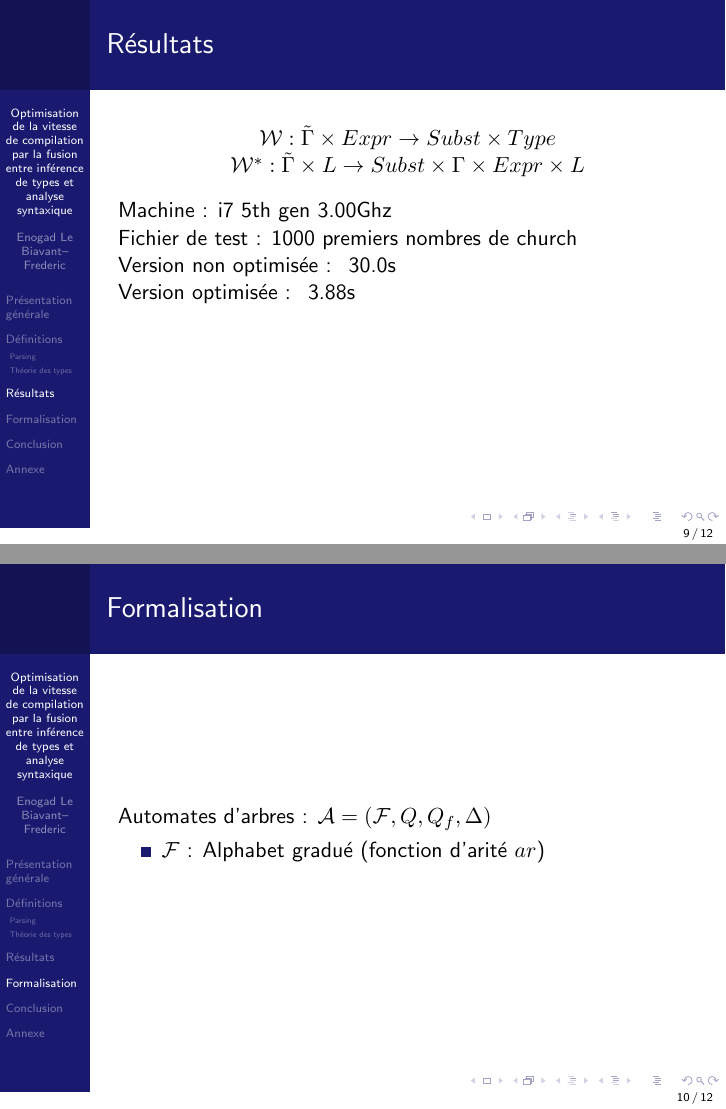
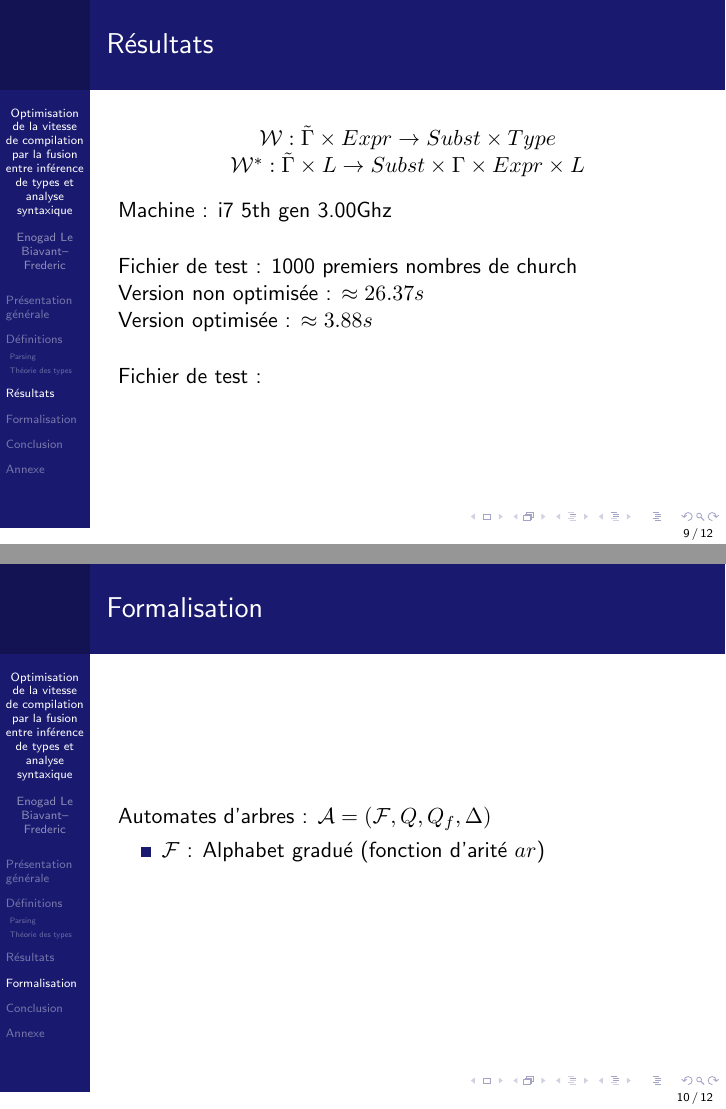
Before and after one commit to 5CYTH3/tipe_2025, LaTeX slides (slides/main.tex): pages 12 and 13 of 15, joined at a grey line. Compiled offline with pdfLaTeX.

Commit message:
Updated slides, added new test

```diff
--- a/slides/main.tex
+++ b/slides/main.tex
@@ -188,9 +188,12 @@
 		\end{center}
 
 		Machine : i7 5th gen 3.00Ghz\\
+		\vspace{5mm}
 		Fichier de test : 1000 premiers nombres de church\\
-		Version non optimisée : ~30.0s\\
-		Version optimisée : ~3.88s
+		Version non optimisée : $\approx 26.37s$\\
+		Version optimisée : $\approx 3.88s$\\
+		\vspace{5mm}
+		Fichier de test :
 \end{frame}
 
 \section{Formalisation}
```
Also changed, not shown: slides/main.pdf, 13 other files.
